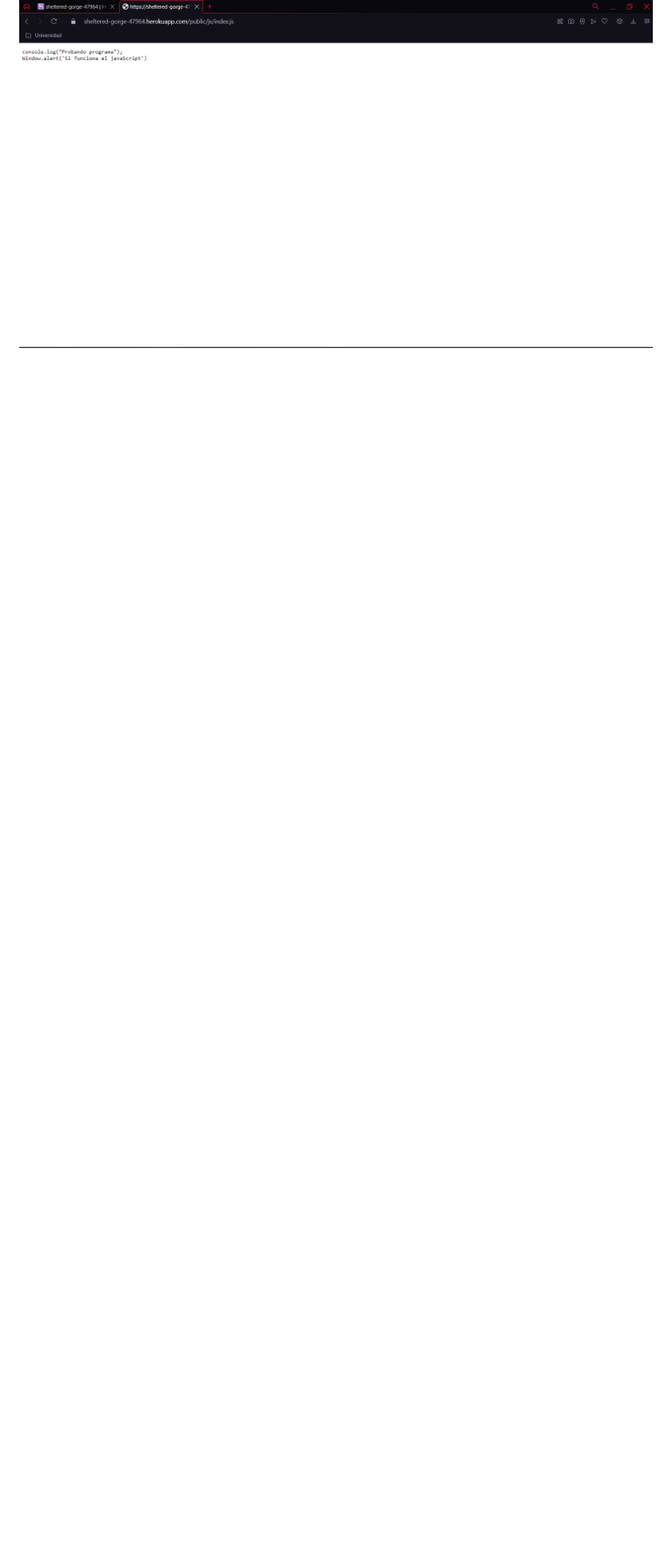
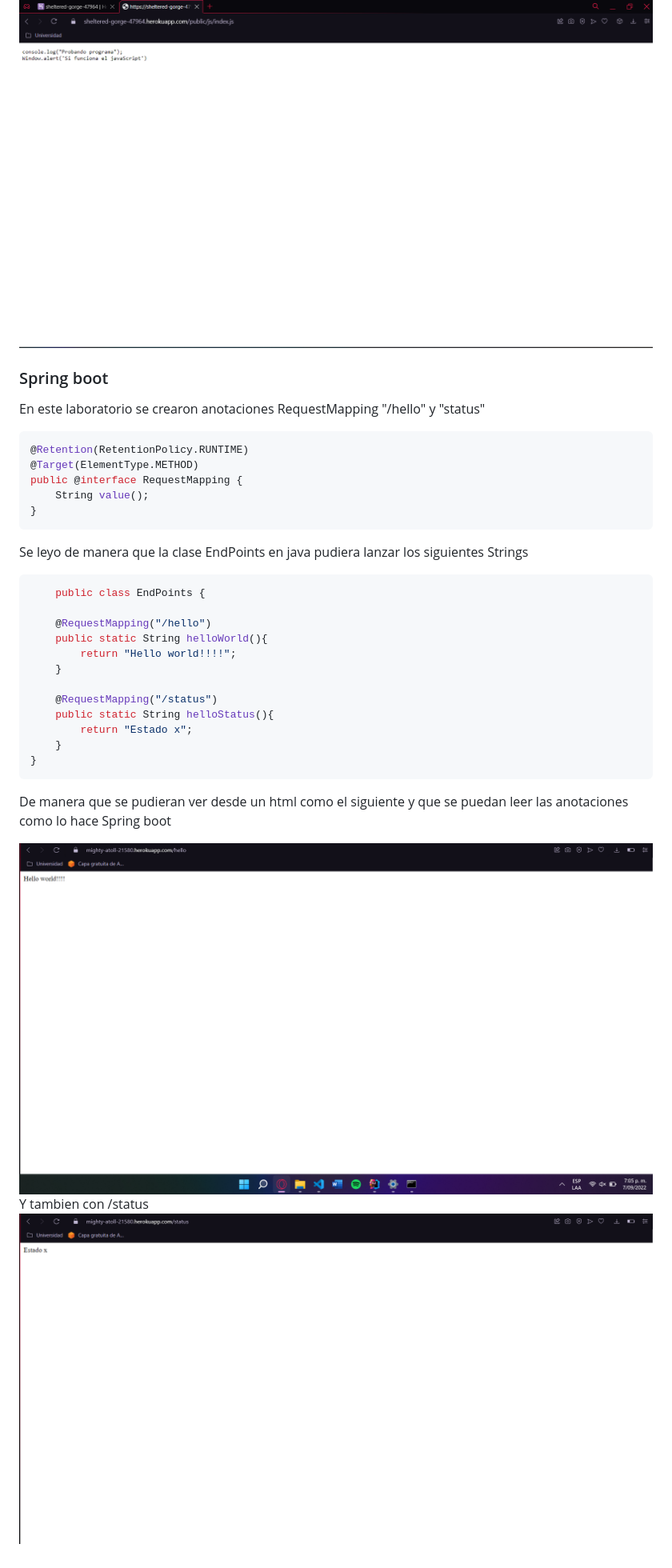
Before and after one commit to Jandres1420/LAB3_AREP, a Markdown page: README.md, the part around the change printed below. Shown: that part at 80% size. Drawn GitHub-style; pictures changed too: img/endpoint hello.png (added), img/status endpoint.png (added); blank space fills up the shorter version.

Commit message:
Read me completo

````diff
--- a/README.md
+++ b/README.md
@@ -19,3 +19,33 @@ Error
 ![](/img/error.png)
 ### Java Script
 ![](/img/javascript.png)
+### Spring boot
+En este laboratorio se crearon anotaciones RequestMapping "/hello" y "status"
+```java
+@Retention(RetentionPolicy.RUNTIME)
+@Target(ElementType.METHOD)
+public @interface RequestMapping {
+    String value();
+}
+```
+Se leyo de manera que la clase EndPoints en java pudiera lanzar los siguientes Strings
+```java
+    public class EndPoints {
+
+    @RequestMapping("/hello")
+    public static String helloWorld(){
+        return "Hello world!!!!";
+    }
+
+    @RequestMapping("/status")
+    public static String helloStatus(){
+        return "Estado x";
+    }
+}
+```
+
+De manera que se pudieran ver desde un html como el siguiente y que se puedan leer las anotaciones como lo hace Spring boot
+
+![](/img/endpoint%20hello.png)
+Y tambien con /status
+![](/img/status%20endpoint.png)
````
Also changed, not shown: other parts of README.md (+3 -3 lines).
